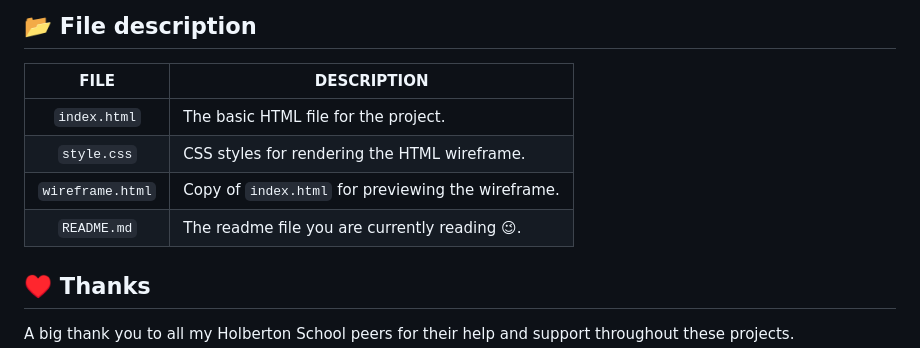
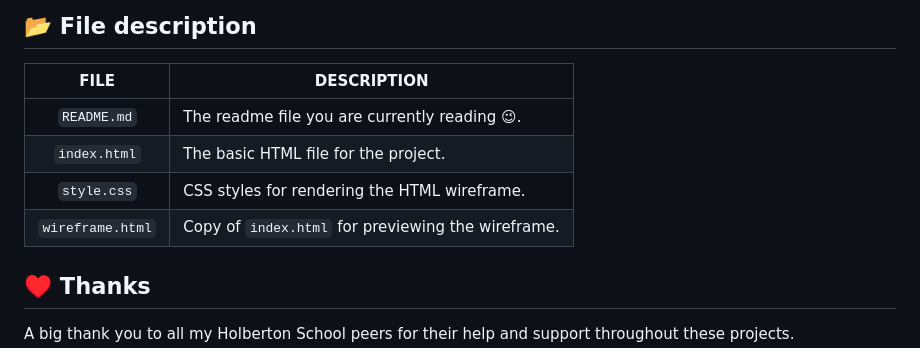
Before and after one commit to fchavonet/holbertonschool-web-development, a Markdown page: html_advanced/README.md, the part around the change printed below. Drawn GitHub-style.

```diff
--- a/html_advanced/README.md
+++ b/html_advanced/README.md
@@ -309,10 +301,10 @@ And… that’s it for the moment - the result should not be shiny, don’t worr
 
 | **FILE**        | **DESCRIPTION**                                    |
 | :-------------: | -------------------------------------------------- |
+| `README.md`     | The readme file you are currently reading 😉.      |
 | `index.html`    | The basic HTML file for the project.               |
 | `style.css`     | CSS styles for rendering the HTML wireframe.       |
 | `wireframe.html`| Copy of `index.html` for previewing the wireframe. |
-| `README.md`     | The readme file you are currently reading 😉.      |
 
 ## ♥️ <span id="thanks">Thanks</span>
 
```
Also changed, not shown: other parts of html_advanced/README.md (+0 -8 lines).
